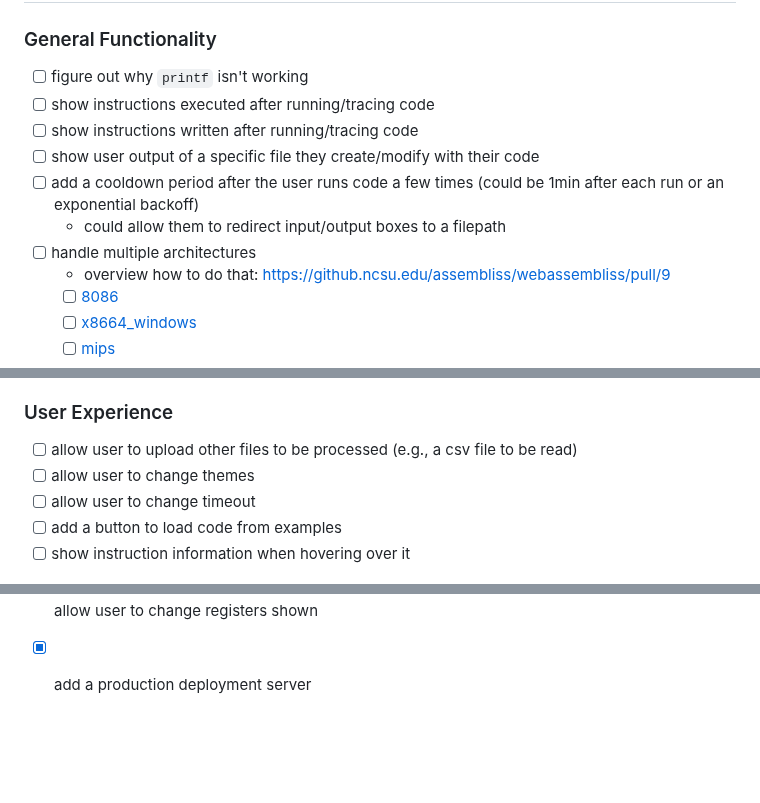
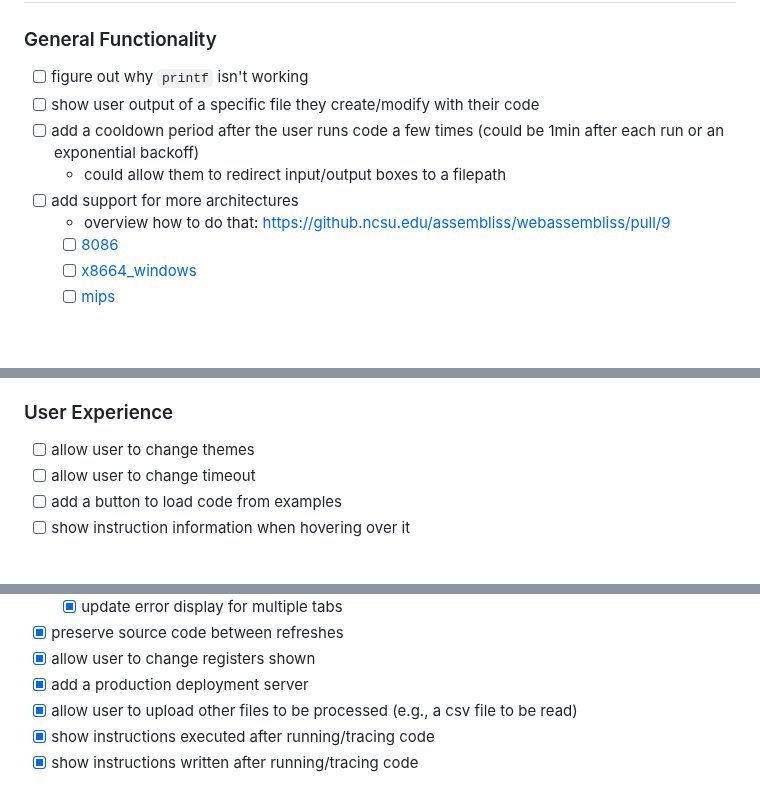
Before and after one commit to assembliss/webassembliss, a Markdown page: README.md, 3 parts joined by grey strips. Drawn GitHub-style; blank space fills up the shorter version.

Commit message:
updated tasks

```diff
--- a/README.md
+++ b/README.md
@@ -12,12 +12,10 @@ This project is under active development.
 
 ### General Functionality
 - [ ] figure out why `printf` isn't working
-- [ ] show instructions executed after running/tracing code
-- [ ] show instructions written after running/tracing code
 - [ ] show user output of a specific file they create/modify with their code
 - [ ] add a cooldown period after the user runs code a few times (could be 1min after each run or an exponential backoff)
 	- could allow them to redirect input/output boxes to a filepath
-- [ ] handle multiple architectures
+- [ ] add support for more architectures
 	- overview how to do that: https://github.ncsu.edu/assembliss/webassembliss/pull/9
  	- [ ] [8086](https://github.com/qilingframework/rootfs/tree/master/8086)
  	- [ ] [x8664_windows](https://github.com/qilingframework/rootfs/tree/master/x8664_windows/)
@@ -54,7 +52,6 @@ This project is under active development.
 	- https://docs.gunicorn.org/en/stable/design.html
 
 ### User Experience
-- [ ] allow user to upload other files to be processed (e.g., a csv file to be read)
 - [ ] allow user to change themes
 - [ ] allow user to change timeout
 - [ ] add a button to load code from examples
@@ -119,3 +116,6 @@ This project is under active development.
 - [x] preserve source code between refreshes
 - [x] allow user to change registers shown
 - [x] add a production deployment server
+- [x] allow user to upload other files to be processed (e.g., a csv file to be read)
+- [x] show instructions executed after running/tracing code
+- [x] show instructions written after running/tracing code
```
